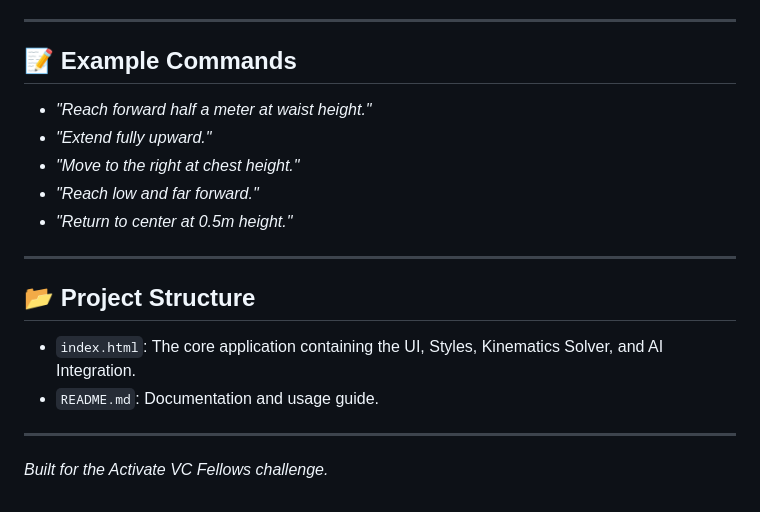
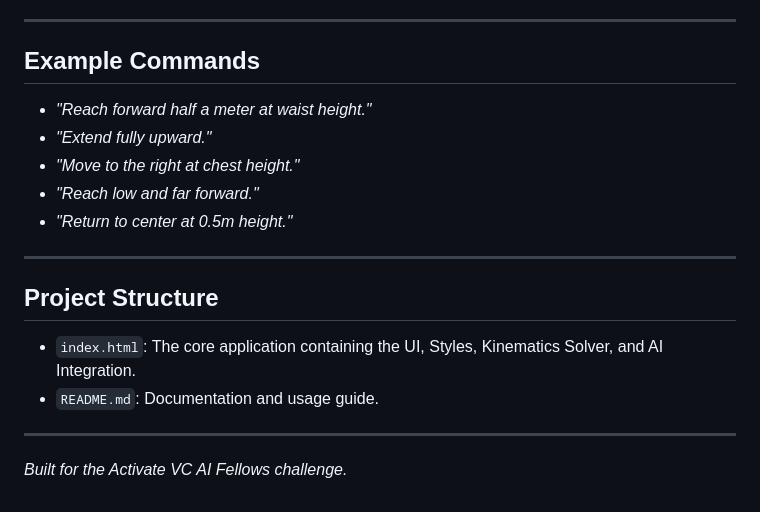
Before and after one commit to De-funkd/Aaarmm, a Markdown page: README.md, the part around one of its changes. Drawn GitHub-style.

```diff
--- a/README.md
+++ b/README.md
@@ -54,7 +54,7 @@ ARM CTRL is a sophisticated, browser-based simulation of a 3-DOF (Degree of Free
 
 ---
 
-## 📝 Example Commands
+##  Example Commands
 
 - *"Reach forward half a meter at waist height."*
 - *"Extend fully upward."*
@@ -64,11 +64,11 @@ ARM CTRL is a sophisticated, browser-based simulation of a 3-DOF (Degree of Free
 
 ---
 
-## 📂 Project Structure
+##  Project Structure
 
 - `index.html`: The core application containing the UI, Styles, Kinematics Solver, and AI Integration.
 - `README.md`: Documentation and usage guide.
 
 ---
 
-*Built for the Activate VC Fellows challenge.*
+*Built for the Activate VC AI Fellows challenge.*
```
Also changed, not shown: other parts of README.md (+3 -3 lines).
